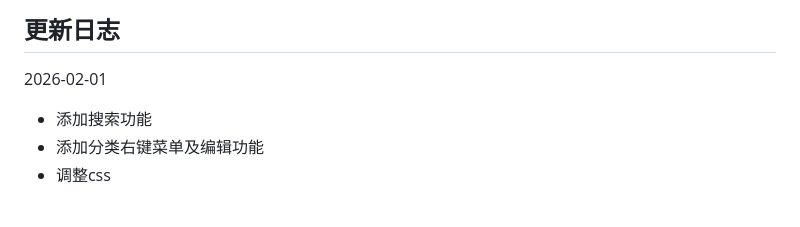
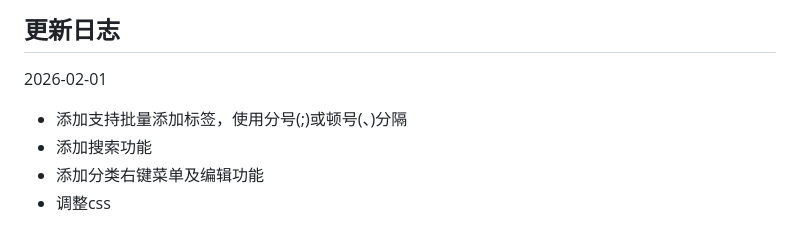
Before and after one commit to IIIStudio/PromptStudio, a Markdown page: README.md, the part around the change. Drawn GitHub-style.

Commit message:
docs: 更新README添加批量添加标签功能说明

```diff
--- a/README.md
+++ b/README.md
@@ -8,6 +8,7 @@ B站演示：https://www.bilibili.com/video/BV1VgykBQEp5/
 
 ## 更新日志
 2026-02-01
+- 添加支持批量添加标签，使用分号(;)或顿号(、)分隔
 - 添加搜索功能
 - 添加分类右键菜单及编辑功能
 - 调整css
```
